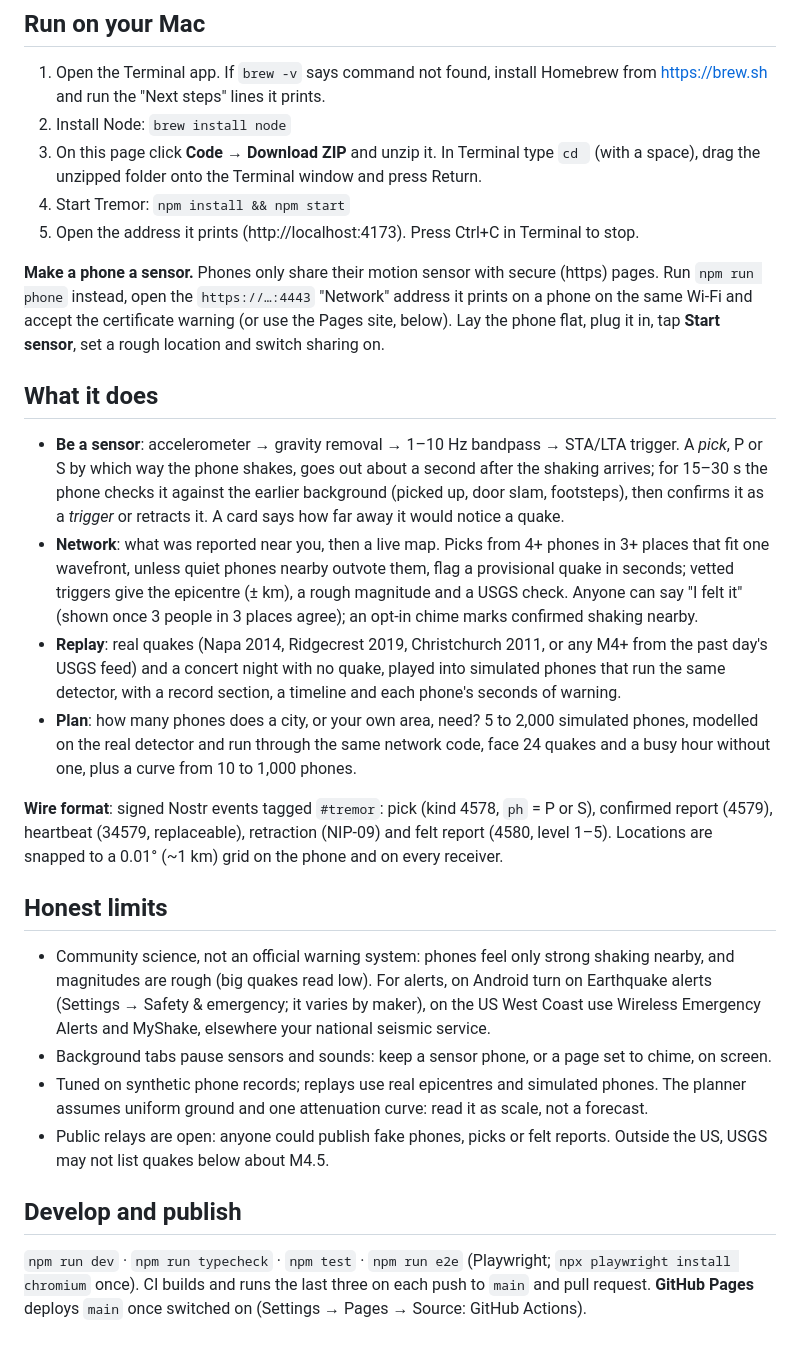
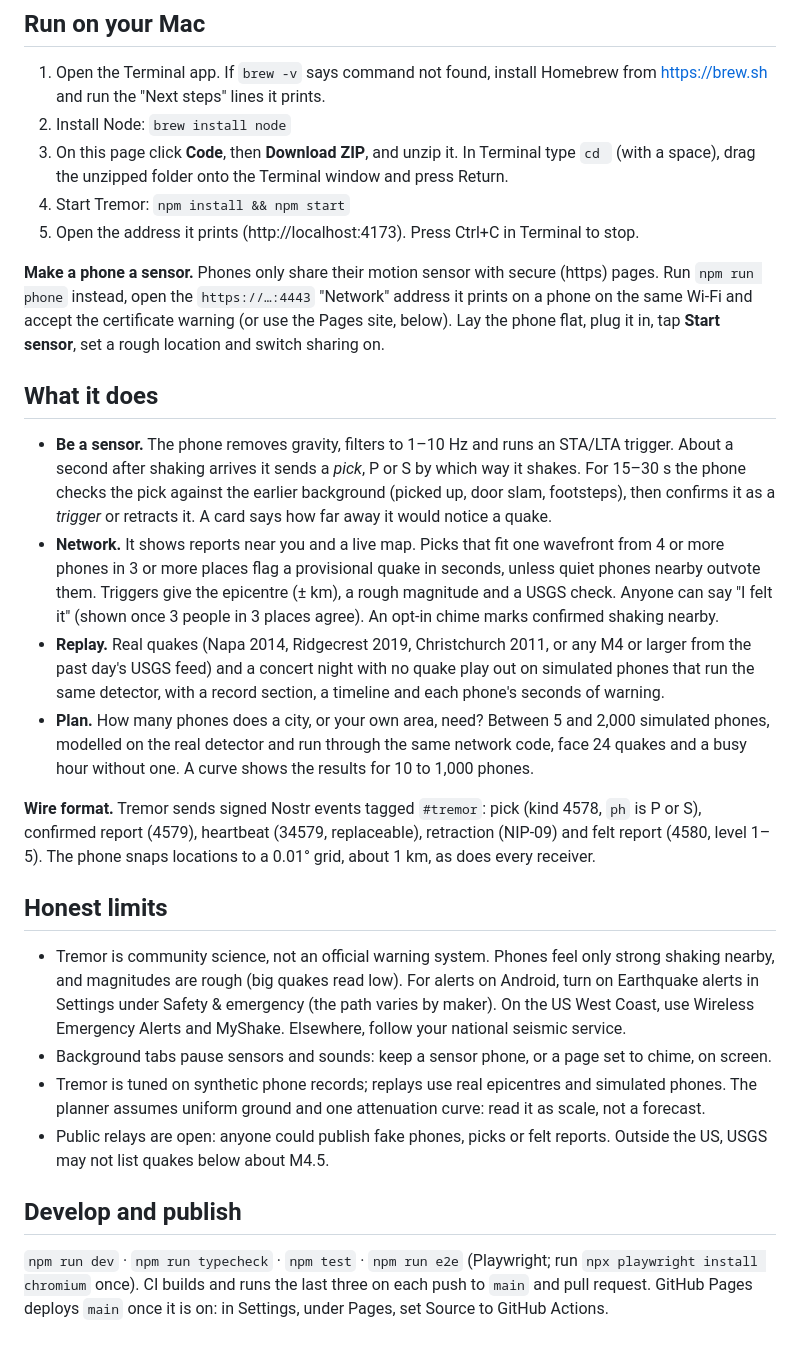
Before and after one commit to espada1201/inkwell, a Markdown page: README.md, the part around the change. GitHub-like rendering.

Commit message:
The README spells out its arrows and shorthand
The feature list and the notes around it read as notation: arrow
chains, "4+" and "M4+", "~1 km", "`ph` = P or S", bold labels with a
colon and a fragment after them, and long semicolon chains. Each now
reads as whole sentences with the same facts. The step that names the
Code and Download ZIP buttons says "then" instead of an arrow, and the
GitHub Pages line names the settings it needs in words.

The file stays at 60 lines of at most 100 characters, and the Run on
your Mac steps keep their wording apart from that one arrow.

Co-Authored-By: Claude Opus 5.5 (1M context) <noreply@anthropic.com>
Claude-Session: https://claude.ai/code/session_01VYyvms6PL2851Czg5jZMd4

```diff
--- a/README.md
+++ b/README.md
@@ -10,8 +10,8 @@ feed. Old phones become community infrastructure.
 1. Open the Terminal app. If `brew -v` says command not found, install Homebrew from
    https://brew.sh and run the "Next steps" lines it prints.
 2. Install Node: `brew install node`
-3. On this page click **Code → Download ZIP** and unzip it. In Terminal type `cd ` (with a space),
-   drag the unzipped folder onto the Terminal window and press Return.
+3. On this page click **Code**, then **Download ZIP**, and unzip it. In Terminal type `cd ` (with a
+   space), drag the unzipped folder onto the Terminal window and press Return.
 4. Start Tremor: `npm install && npm start`
 5. Open the address it prints (http://localhost:4173). Press Ctrl+C in Terminal to stop.
 
@@ -22,39 +22,39 @@ plug it in, tap **Start sensor**, set a rough location and switch sharing on.
 
 ## What it does
 
-- **Be a sensor**: accelerometer → gravity removal → 1–10 Hz bandpass → STA/LTA trigger. A *pick*,
-  P or S by which way the phone shakes, goes out about a second after the shaking arrives; for
-  15–30 s the phone checks it against the earlier background (picked up, door slam, footsteps),
-  then confirms it as a *trigger* or retracts it. A card says how far away it would notice a quake.
-- **Network**: what was reported near you, then a live map. Picks from 4+ phones in 3+ places that
-  fit one wavefront, unless quiet phones nearby outvote them, flag a provisional quake in seconds;
-  vetted triggers give the epicentre (± km), a rough magnitude and a USGS check. Anyone can say "I
-  felt it" (shown once 3 people in 3 places agree); an opt-in chime marks confirmed shaking nearby.
-- **Replay**: real quakes (Napa 2014, Ridgecrest 2019, Christchurch 2011, or any M4+ from the
-  past day's USGS feed) and a concert night with no quake, played into simulated phones that run
+- **Be a sensor.** The phone removes gravity, filters to 1–10 Hz and runs an STA/LTA trigger. About
+  a second after shaking arrives it sends a *pick*, P or S by which way it shakes. For 15–30 s the
+  phone checks the pick against the earlier background (picked up, door slam, footsteps), then
+  confirms it as a *trigger* or retracts it. A card says how far away it would notice a quake.
+- **Network.** It shows reports near you and a live map. Picks that fit one wavefront from 4 or more
+  phones in 3 or more places flag a provisional quake in seconds, unless quiet phones nearby outvote
+  them. Triggers give the epicentre (± km), a rough magnitude and a USGS check. Anyone can say "I
+  felt it" (shown once 3 people in 3 places agree). An opt-in chime marks confirmed shaking nearby.
+- **Replay.** Real quakes (Napa 2014, Ridgecrest 2019, Christchurch 2011, or any M4 or larger from
+  the past day's USGS feed) and a concert night with no quake play out on simulated phones that run
   the same detector, with a record section, a timeline and each phone's seconds of warning.
-- **Plan**: how many phones does a city, or your own area, need? 5 to 2,000 simulated phones,
-  modelled on the real detector and run through the same network code, face 24 quakes and a busy
-  hour without one, plus a curve from 10 to 1,000 phones.
+- **Plan.** How many phones does a city, or your own area, need? Between 5 and 2,000 simulated
+  phones, modelled on the real detector and run through the same network code, face 24 quakes and
+  a busy hour without one. A curve shows the results for 10 to 1,000 phones.
 
-**Wire format**: signed Nostr events tagged `#tremor`: pick (kind 4578, `ph` = P or S), confirmed
-report (4579), heartbeat (34579, replaceable), retraction (NIP-09) and felt report (4580, level
-1–5). Locations are snapped to a 0.01° (~1 km) grid on the phone and on every receiver.
+**Wire format.** Tremor sends signed Nostr events tagged `#tremor`: pick (kind 4578, `ph` is P or
+S), confirmed report (4579), heartbeat (34579, replaceable), retraction (NIP-09) and felt report
+(4580, level 1–5). The phone snaps locations to a 0.01° grid, about 1 km, as does every receiver.
 
 ## Honest limits
 
-- Community science, not an official warning system: phones feel only strong shaking nearby, and
-  magnitudes are rough (big quakes read low). For alerts, on Android turn on Earthquake alerts
-  (Settings → Safety & emergency; it varies by maker), on the US West Coast use Wireless Emergency
-  Alerts and MyShake, elsewhere your national seismic service.
+- Tremor is community science, not an official warning system. Phones feel only strong shaking
+  nearby, and magnitudes are rough (big quakes read low). For alerts on Android, turn on Earthquake
+  alerts in Settings under Safety & emergency (the path varies by maker). On the US West Coast, use
+  Wireless Emergency Alerts and MyShake. Elsewhere, follow your national seismic service.
 - Background tabs pause sensors and sounds: keep a sensor phone, or a page set to chime, on screen.
-- Tuned on synthetic phone records; replays use real epicentres and simulated phones. The planner
-  assumes uniform ground and one attenuation curve: read it as scale, not a forecast.
+- Tremor is tuned on synthetic phone records; replays use real epicentres and simulated phones. The
+  planner assumes uniform ground and one attenuation curve: read it as scale, not a forecast.
 - Public relays are open: anyone could publish fake phones, picks or felt reports. Outside the US,
   USGS may not list quakes below about M4.5.
 
 ## Develop and publish
 
-`npm run dev` · `npm run typecheck` · `npm test` · `npm run e2e` (Playwright; `npx playwright
+`npm run dev` · `npm run typecheck` · `npm test` · `npm run e2e` (Playwright; run `npx playwright
 install chromium` once). CI builds and runs the last three on each push to `main` and pull request.
-**GitHub Pages** deploys `main` once switched on (Settings → Pages → Source: GitHub Actions).
+GitHub Pages deploys `main` once it is on: in Settings, under Pages, set Source to GitHub Actions.
```
